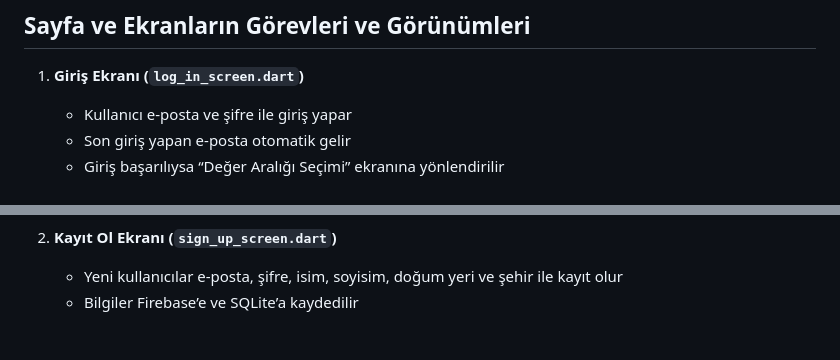
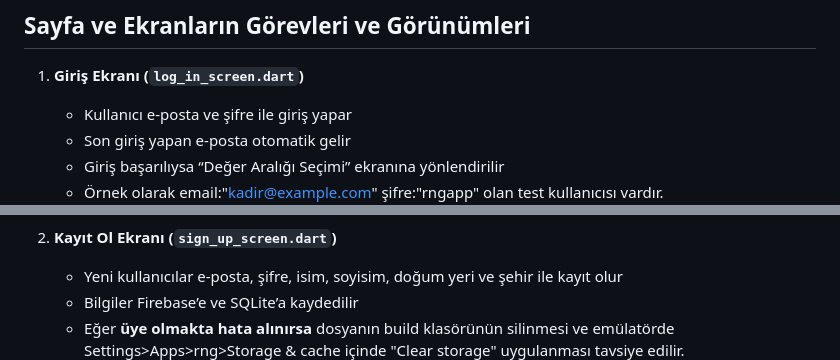
Before and after one commit to KadircTalan/RngApp, a Markdown page: README.md, 2 parts joined by grey strips. Drawn GitHub-style; blank space fills up the shorter version.

Commit message:
Final Version

```diff
--- a/README.md
+++ b/README.md
@@ -46,12 +46,14 @@ Amaç, hem modern hem geleneksel yaklaşımı birleştirerek hem Firebase hem de
    - Kullanıcı e-posta ve şifre ile giriş yapar
    - Son giriş yapan e-posta otomatik gelir
    - Giriş başarılıysa “Değer Aralığı Seçimi” ekranına yönlendirilir
+   - Örnek olarak email:"kadir@example.com" şifre:"rngapp" olan test kullanıcısı vardır.
 
     <img src="assets/login_screen.png" alt="Login Screen" width="220"/>
 
 2. **Kayıt Ol Ekranı (`sign_up_screen.dart`)**
    - Yeni kullanıcılar e-posta, şifre, isim, soyisim, doğum yeri ve şehir ile kayıt olur
    - Bilgiler Firebase’e ve SQLite’a kaydedilir
+   - Eğer **üye olmakta hata alınırsa** dosyanın build klasörünün silinmesi ve emülatörde Settings>Apps>rng>Storage & cache içinde "Clear storage" uygulanması tavsiye edilir.
 
     <img src="assets/signup_screen.png" alt="Sign Up Screen" width="220"/>
 
```
